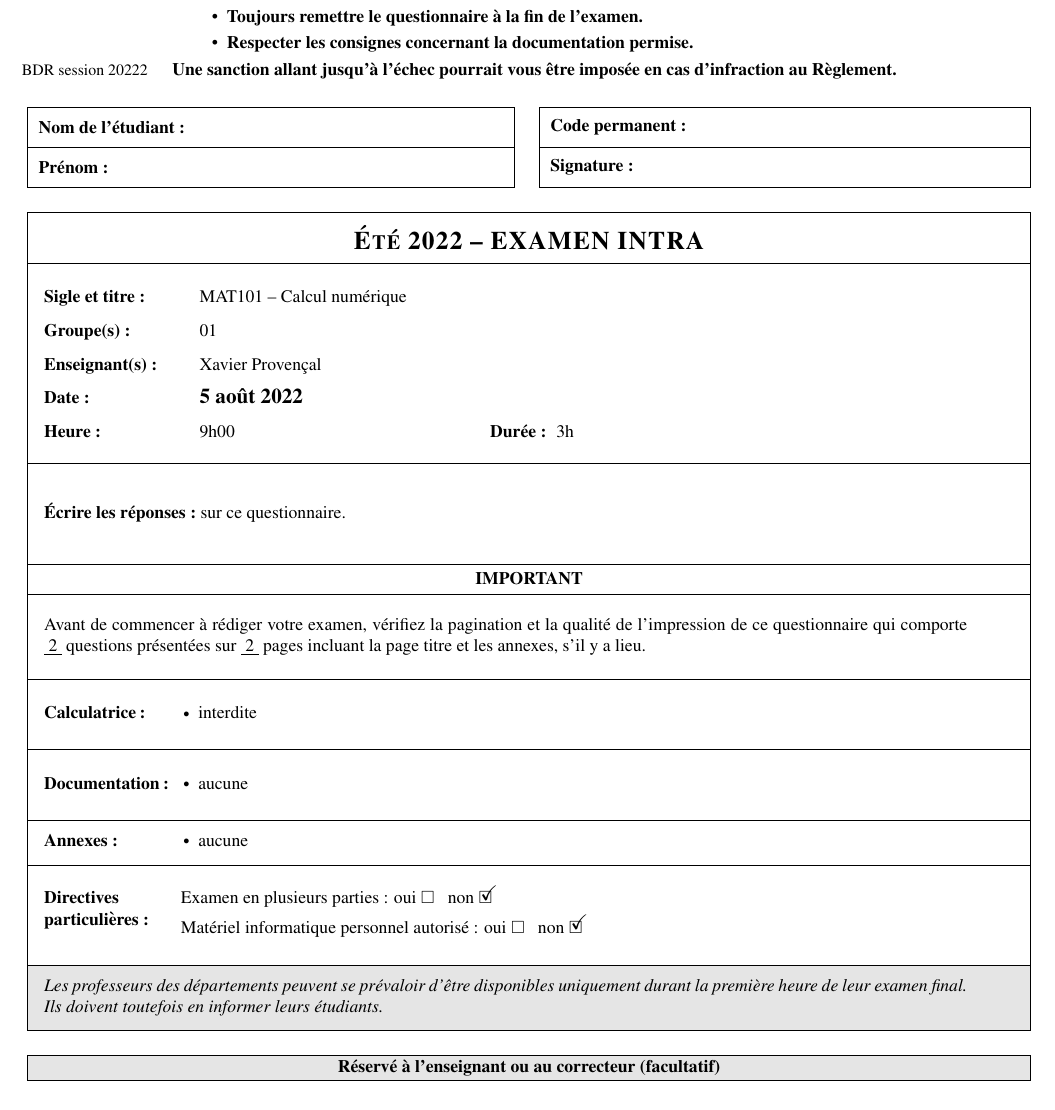
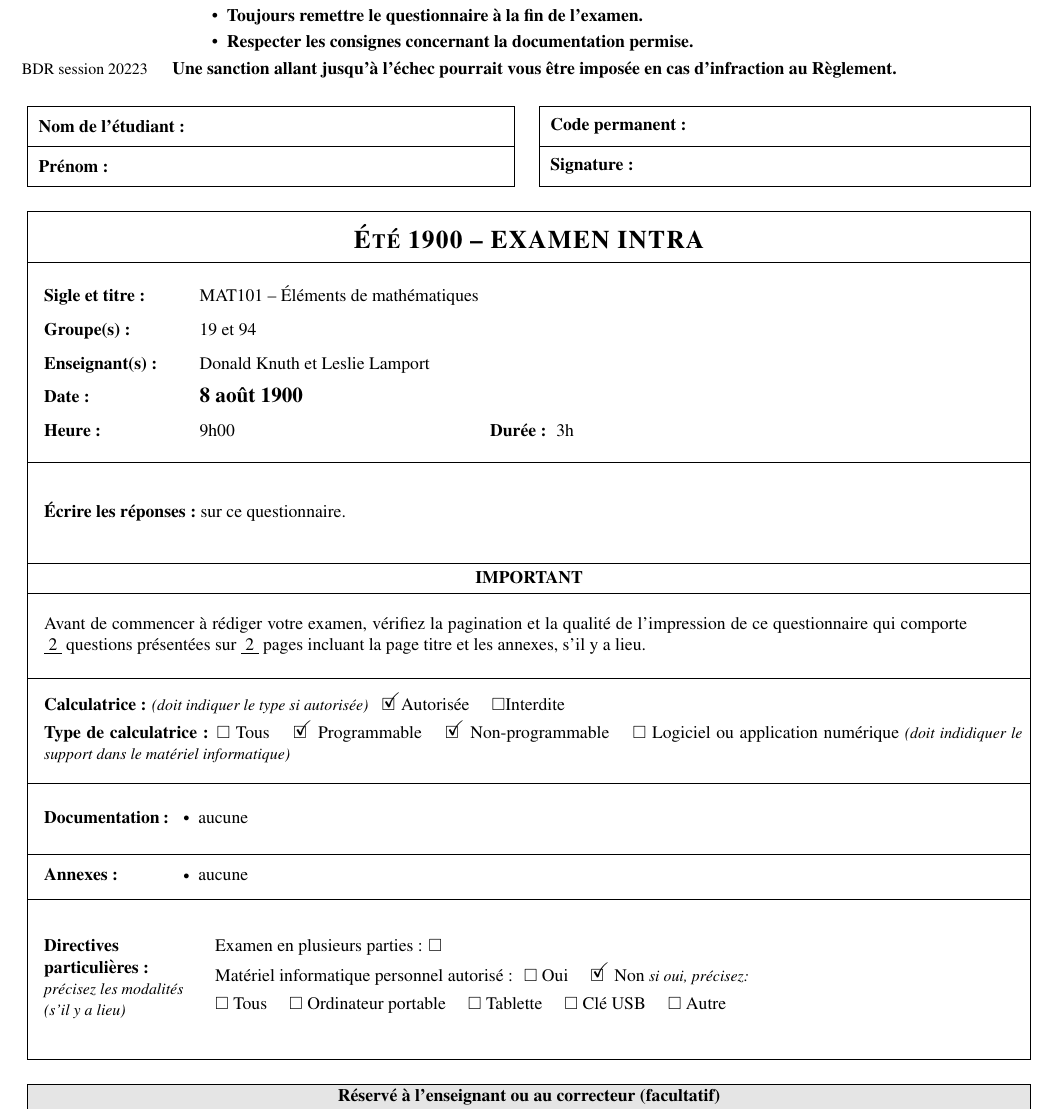
Before and after one commit to xprov/PageTitreExamensETS, a LaTeX problem sheet (examenBidonAvecPageTitre.tex, which reads pagetitre-ets.sty): part of page 1 of 2, cut so that both start at the same text. Compiled offline with pdfLaTeX.

Commit message:
Mise à jour en fonction de la page titre officielle, session A2022

```diff
--- a/examenBidonAvecPageTitre.tex
+++ b/examenBidonAvecPageTitre.tex
@@ -39,18 +39,18 @@
 
 
 %%%  Quand l'examen aura-t-il lieu ?
-\setAnnee{2022}
+\setAnnee{1900}
 \setSaison{Été} % Choisir parmi : Hiver, Été, Automne
-\setDate{5 août} % Jour et mois (l'année est déjà spécifiée avec \setAnnee)
+\setDate{8 août} % Jour et mois (l'année est déjà spécifiée avec \setAnnee)
 \setHeure{9h00} % Début de l'examen
 \setDuree{3h}  % Je pense que c'est évident.
 
 
 %%%  Informations générales
-\setSigleEtTitre{MAT101 -- Calcul numérique}
-\setGroupes{01}
+\setSigleEtTitre{MAT101 -- Éléments de mathématiques}
+\setGroupes{19 et 94}
 \setEnseignants{
-  Xavier Provençal
+  Donald Knuth et Leslie Lamport
 }
 
 
@@ -69,6 +69,3 @@
 %\setNbPages{5} % optionnel, si non spécifié alors la valeur `\pageref{LastPage}` est utilisée
 
 
-%% Calculatrice, choisissez la ligne.
-\setCalculatrice{
-  \item interdite
--- a/pagetitre-ets.sty
+++ b/pagetitre-ets.sty
@@ -21,10 +21,10 @@
 %%%%%%%%%%%%%%%%%%%%%%%%%
 
 \newcommand{\ptets@hauteurBoiteOuEcrireLesReponses}{2.0}
-\newcommand{\ptets@hauteurBoiteCalculatrice}{1.4}
+\newcommand{\ptets@hauteurBoiteCalculatrice}{2.1}
 \newcommand{\ptets@hauteurBoiteDocumentation}{1.4}
 \newcommand{\ptets@hauteurBoiteAnnexes}{0.9}
-\newcommand{\ptets@hauteurBoiteDirectivesParticulieres}{2.0}
+\newcommand{\ptets@hauteurBoiteDirectivesParticulieres}{3.2}
 
 \newcommand{\setHauteurBoiteOuEcrireLesReponses}[1]{\renewcommand{\ptets@hauteurBoiteOuEcrireLesReponses}{#1}}
 \newcommand{\setHauteurBoiteCalculatrice}[1]{\renewcommand{\ptets@hauteurBoiteCalculatrice}{#1}}
@@ -92,7 +92,7 @@
       \end{tabular}
       \\
       \\[-7pt]
-      \small BDR session 20222 &
+      \small BDR session 20223 &
       \textbf{Une sanction allant jusqu'\`a l'\'echec pourrait vous \^etre impos\'ee en cas d'infraction au R\`eglement.}
     \end{tabular}
   }
@@ -155,8 +155,8 @@
 
   % Calculatrice
   \ptets@boite{\ptets@hauteurBoiteCalculatrice}{
-    \begin{tabular}{p{2cm}l}
-      \textbf{Calculatrice~:}&\ptets@calculatrice
+    \begin{tabular}{p{19.5cm}}
+      \ptets@calculatrice
     \end{tabular}
   }
 
@@ -179,27 +179,29 @@
     \begin{tabular}{ll}
       \begin{tabular}[t]{@{}l@{}}
         \textbf{Directives}\\
-        \textbf{particulières~:}
+        \textbf{particulières~:}\\
+        \small \textit{précisez les modalités}\\
+        \small \textit{(s'il y a lieu)}
       \end{tabular}
       &
       \begin{tabular}[t]{p{15cm}}
         Examen en plusieurs parties~: \ptets@examenEnPlusieursParties\\[1mm]
         Matériel informatique personnel autorisé~: \ptets@materielInformatiquePersonnel\\[1mm]
-        \ptets@directivesParticulieres
       \end{tabular}
     \end{tabular}
   }
 
-  % Avertissement pour les profs
-  \ptets@boiteFondGris{1.3}{
-    \begin{tabular}{p{{\largeurTexte}cm}}%
-      \textit{%
-        Les professeurs des d\'epartements peuvent se pr\'evaloir d'\^etre
-        disponibles uniquement durant la premi\`ere heure de leur examen final. Ils
-        doivent toutefois en informer leurs étudiants.
-      }
-    \end{tabular}
-  }
+  %% Élément retirée à la session A2022
+  %%%% Avertissement pour les profs
+  %%%\ptets@boiteFondGris{1.3}{
+  %%%  \begin{tabular}{p{{\largeurTexte}cm}}%
+  %%%    \textit{%
+  %%%      Les professeurs des d\'epartements peuvent se pr\'evaloir d'\^etre
+  %%%      disponibles uniquement durant la premi\`ere heure de leur examen final. Ils
+  %%%      doivent toutefois en informer leurs étudiants.
+  %%%    }
+  %%%  \end{tabular}
+  %%%}
 
   \ptets@espaceVertical{0.5};
   \ptets@boiteAPoints
@@ -275,2 +311,3 @@
 \newcommand{\ptets@calculatriceModelesPermis}{}
 \newcommand{\setCalculatriceModelesPermis}[1]{
+  \renewcommand{\ptets@calculatriceModelesPermis}{\textbf{Modèle(s) permis~:} #1}
@@ -289,3 +316,14 @@
+\newcommand{\ptets@calculatrice}{
+    \textbf{Calculatrice~:} \textit{\small(doit indiquer le type si autorisée)}~~
+    \ptets@BoiteCalculatriceAutorisee Autorisée \quad
+    \ptets@BoiteCalculatriceInterdite Interdite \\[2pt]
+
+    \textbf{Type de calculatrice~:}
+    \ptets@BoiteTypeCalculatriceTous ~Tous \quad
+    \ptets@BoiteTypeCalculatriceProgrammable ~Programmable \quad
+    \ptets@BoiteTypeCalculatriceNonProgrammable ~Non-programmable \quad
+    \ptets@BoiteTypeCalculatriceLogiciel ~Logiciel ou application numérique \textit{\small (doit indidiquer le support dans le matériel informatique)} \\[2pt]
+    \ptets@calculatriceModelesPermis
 }
 
 \newcommand{\setDocumentation}[1]{
@@ -310,10 +348,11 @@
   }
 }
 
-\newcommand{\ptets@directivesParticulieres}{}
-\newcommand{\setDirectivesParticulieres}[1]{
-  \renewcommand{\ptets@directivesParticulieres}{#1}
-}
+%% Commande retirée
+%%\newcommand{\ptets@directivesParticulieres}{}
+%%\newcommand{\setDirectivesParticulieres}[1]{
+%%  \renewcommand{\ptets@directivesParticulieres}{#1}
+%%}
 
 
 \newcommand{\ptets@examenEnPlusieursPartiesPrecisions}{}
@@ -321,7 +360,3 @@
   \renewcommand{\ptets@examenEnPlusieursPartiesPrecisions}{#1}
 }
 
-\newcommand{\caseVide}{$\square$}
-\newcommand{\caseCochee}{\rlap{$\square$}{\raisebox{2pt}{\large\hspace{1pt}\checkmark}}}
-
-\newcommand{\ptets@examenEnPlusieursParties}{oui \caseVide~~ non \caseCochee}
@@ -331,3 +366,2 @@
 }
 
-\newcommand{\ptets@materielInformatiquePersonnel}{oui \caseVide~~ non \caseCochee}
@@ -337,0 +385 @@
+\newcommand{\ptets@BoiteTypeMaterielInformatiqueAutre}{\caseVide ~Autre}
@@ -338,3 +404,13 @@
+\newcommand{\ptets@materielInformatiquePersonnel}{
+  \ptets@BoiteMaterielInformatiqueOui ~Oui ~~~
+  \ptets@BoiteMaterielInformatiqueNon ~Non
+  \textit{\small si oui, précisez:}\\[4pt]
+  \ptets@BoiteTypeMaterielInformatiqueTous Tous \quad
+  \ptets@BoiteTypeMaterielInformatiqueOrdinateurPortable Ordinateur portable \quad
+  \ptets@BoiteTypeMaterielInformatiqueTablette Tablette \quad
+  \ptets@BoiteTypeMaterielInformatiqueCleUSB Clé USB \quad
+  \ptets@BoiteTypeMaterielInformatiqueAutre
+  }
 
 
 \newcommand{\ptets@espaceVertical}[1]{%
@@ -469,7 +545,7 @@
     \PackageError{pagetitre-ets}{Nombre de questions non spécifiée. Utilisez la commande `setNbQuestions` avec comme argument le nombre de page de l'examen}{}
   }
 
-  \ifdef{\ptets@calculatrice}
+  \ifdef{\ptets@calculatriceAutoriseeOuNon}
   {}{
     \PackageError{pagetitre-ets}{Utilisation de la calculatrice non spécifiée. Utilisez la commande `setCalculatrice` avec comme argument une valeur parmi : interdite, autorisée}{}
   }
@@ -484,11 +560,11 @@
     \PackageError{pagetitre-ets}{Annexes non spécifiée. Utilisez la commande `setAnnexes` avec comme argument soit `aucune`, soit la liste des annexes}{}
   }
 
-  % bloc commenté car l'appel à cette commande est facultative
-  %\ifdef{\ptets@directivesParticulieres}
-  %{}{
-  %  \PackageError{pagetitre-ets}{Directives particulières non spécifiée. Utilisez la commande `setDirectiveParticulieres` avec comme argument soit rien, soit la liste des directives particulières}{}
-  %}
+  \ifdef{\ptets@MaterielInformatiqueAutoriseeOuNon}
+  {}{
+    \PackageError{pagetitre-ets}{Matériel informatique non spécifiée. Utilisez la commande `setMaterielInformatiqueAutorise` ou `setMaterielInformatiqueInterdit`.}{}
+  }
+
 
   %%%%%%%%%%%%%%%%%%%%%%%%%%%%%%
   %%%%%%%%%%%%%%%%%%%%%%%%%%%%%%
```
Also changed, not shown: README.md, examenBidonAvecPageTitre.tex (36 more changed lines), pagetitre-ets.sty (85 more changed lines).
